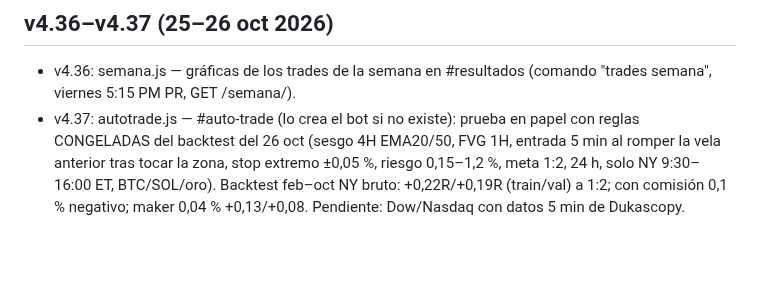
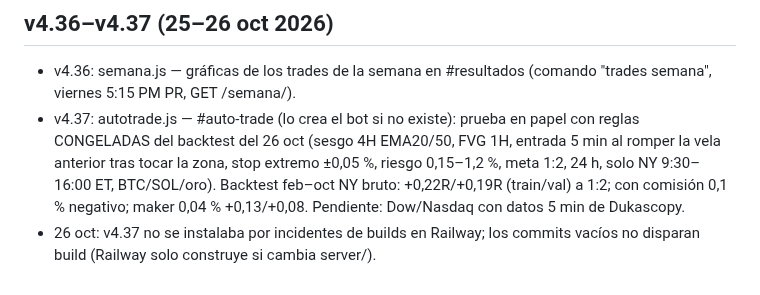
Before and after one commit to ynmvozai/trading_geekz, a Markdown page: server/CONTINUAR.md, the part around the change. GitHub-like rendering; blank space fills up the shorter version.

Commit message:
v4.37: redeploy con cambio en server/ (los commits vacíos no disparan build)
Co-Authored-By: Claude Opus 5.5 <noreply@anthropic.com>
Claude-Session: https://claude.ai/code/session_014M9jWeu5HQLcBqwrgjKeMa

```diff
--- a/server/CONTINUAR.md
+++ b/server/CONTINUAR.md
@@ -300,3 +300,4 @@ Revisión de canales (lunes 19 oct): #sesion-ny 126 mensajes en 8 h (54 ballenas
 ## v4.36–v4.37 (25–26 oct 2026)
 - v4.36: semana.js — gráficas de los trades de la semana en #resultados (comando "trades semana", viernes 5:15 PM PR, GET /semana/<vgSecret>).
 - v4.37: autotrade.js — #auto-trade (lo crea el bot si no existe): prueba en papel con reglas CONGELADAS del backtest del 26 oct (sesgo 4H EMA20/50, FVG 1H, entrada 5 min al romper la vela anterior tras tocar la zona, stop extremo ±0,05 %, riesgo 0,15–1,2 %, meta 1:2, 24 h, solo NY 9:30–16:00 ET, BTC/SOL/oro). Backtest feb–oct NY bruto: +0,22R/+0,19R (train/val) a 1:2; con comisión 0,1 % negativo; maker 0,04 % +0,13/+0,08. Pendiente: Dow/Nasdaq con datos 5 min de Dukascopy.
+- 26 oct: v4.37 no se instalaba por incidentes de builds en Railway; los commits vacíos no disparan build (Railway solo construye si cambia server/).
```
